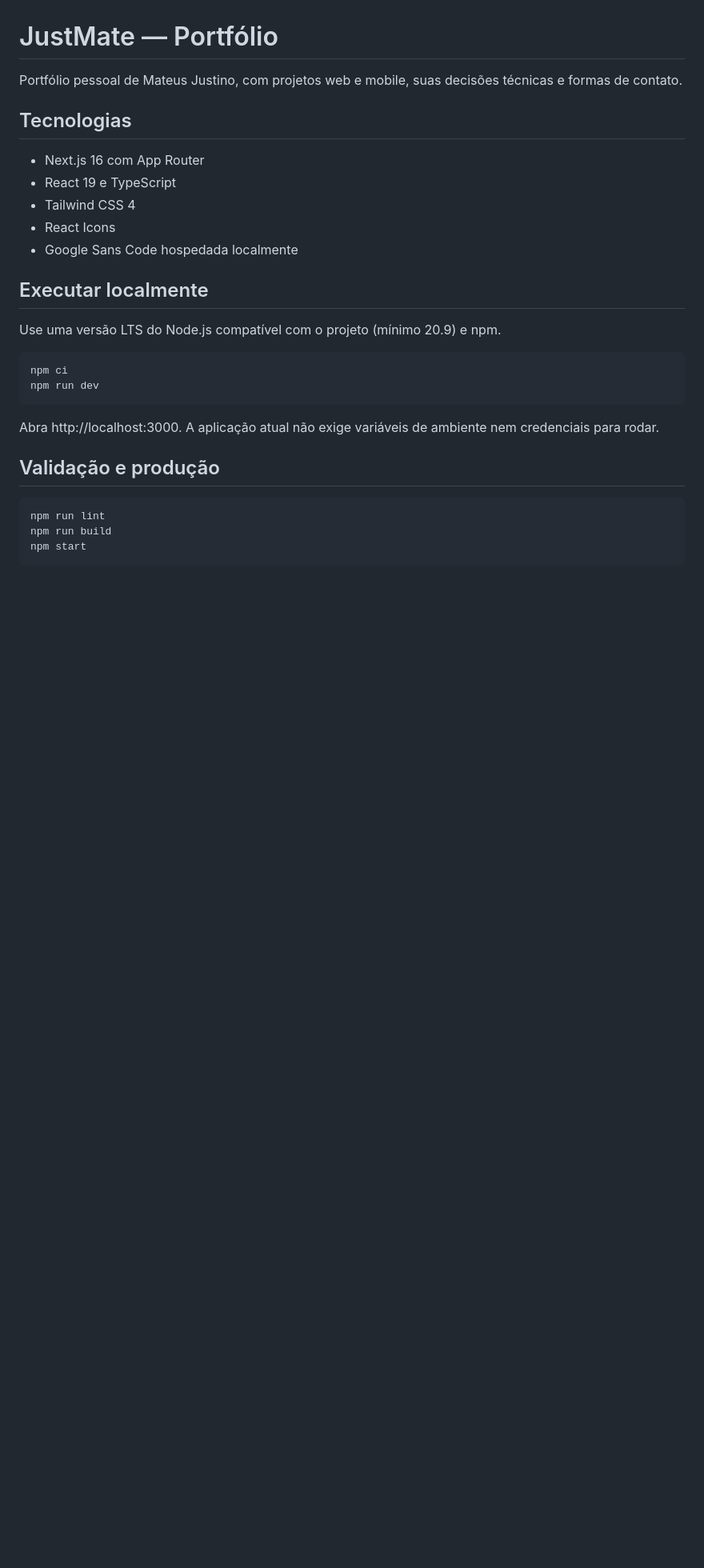
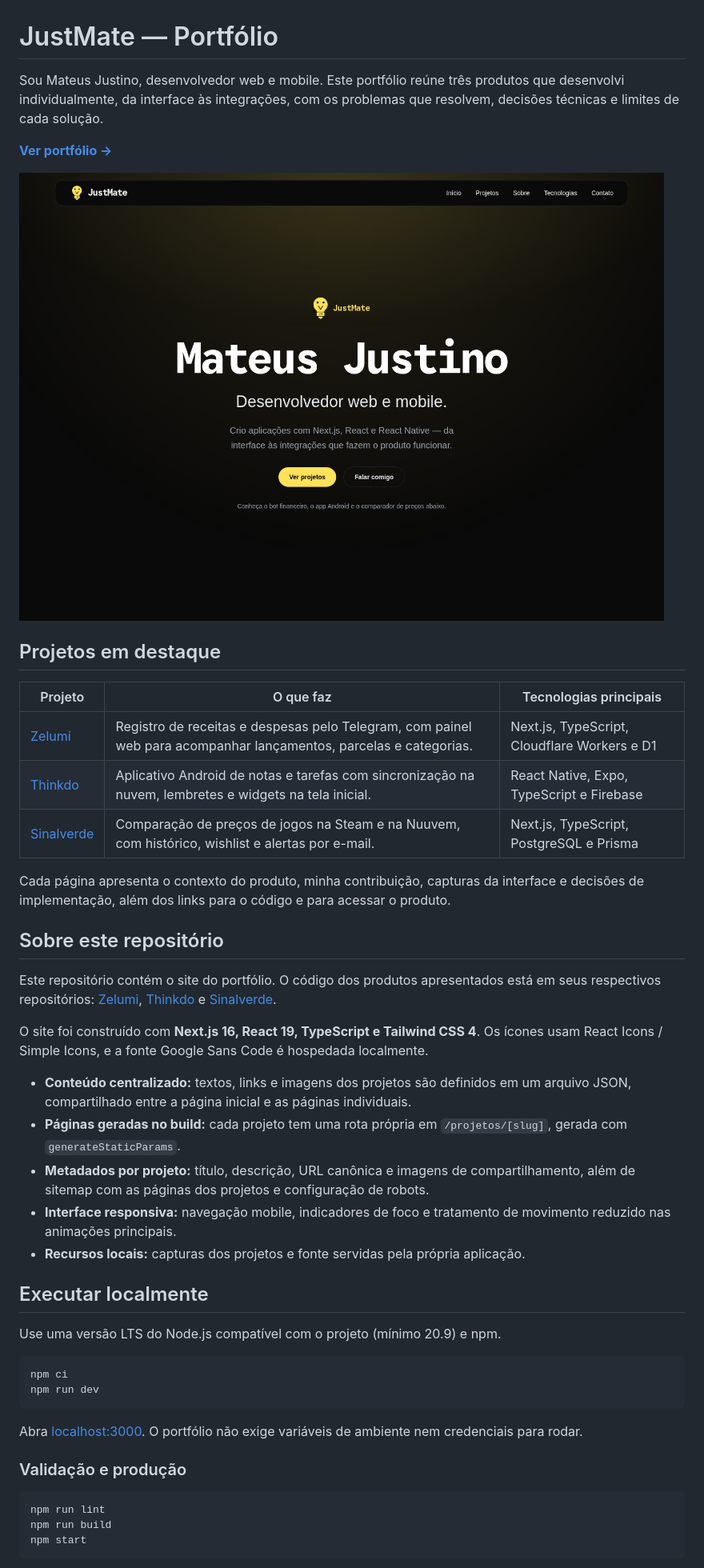
Before and after one commit to justmatedev/justmate, a Markdown page: README.md, the part around one of its changes. Shown at 80% size. GitHub-like rendering; pictures changed too: docs/images/portfolio.png (added); blank space fills up the shorter version.

Commit message:
docs: expand portfolio README and add MIT license

````diff
--- a/README.md
+++ b/README.md
@@ -1,14 +1,32 @@
 # JustMate — Portfólio
 
-Portfólio pessoal de Mateus Justino, com projetos web e mobile, suas decisões técnicas e formas de contato.
+Sou Mateus Justino, desenvolvedor web e mobile. Este portfólio reúne três produtos que desenvolvi individualmente, da interface às integrações, com os problemas que resolvem, decisões técnicas e limites de cada solução.
 
-## Tecnologias
+**[Ver portfólio →](https://justmate.vercel.app)**
 
-- Next.js 16 com App Router
-- React 19 e TypeScript
-- Tailwind CSS 4
-- React Icons
-- Google Sans Code hospedada localmente
+![Página inicial do portfólio JustMate, com a apresentação de Mateus Justino e os links para projetos e contato.](docs/images/portfolio.png)
+
+## Projetos em destaque
+
+| Projeto | O que faz | Tecnologias principais |
+| --- | --- | --- |
+| [Zelumi](https://justmate.vercel.app/projetos/zelumi) | Registro de receitas e despesas pelo Telegram, com painel web para acompanhar lançamentos, parcelas e categorias. | Next.js, TypeScript, Cloudflare Workers e D1 |
+| [Thinkdo](https://justmate.vercel.app/projetos/thinkdo) | Aplicativo Android de notas e tarefas com sincronização na nuvem, lembretes e widgets na tela inicial. | React Native, Expo, TypeScript e Firebase |
+| [Sinalverde](https://justmate.vercel.app/projetos/sinalverde) | Comparação de preços de jogos na Steam e na Nuuvem, com histórico, wishlist e alertas por e-mail. | Next.js, TypeScript, PostgreSQL e Prisma |
+
+Cada página apresenta o contexto do produto, minha contribuição, capturas da interface e decisões de implementação, além dos links para o código e para acessar o produto.
+
+## Sobre este repositório
+
+Este repositório contém o site do portfólio. O código dos produtos apresentados está em seus respectivos repositórios: [Zelumi](https://github.com/justmatedev/zelumi), [Thinkdo](https://github.com/justmatedev/thinkdo) e [Sinalverde](https://github.com/justmatedev/sinalverde).
+
+O site foi construído com **Next.js 16, React 19, TypeScript e Tailwind CSS 4**. Os ícones usam React Icons / Simple Icons, e a fonte Google Sans Code é hospedada localmente.
+
+- **Conteúdo centralizado:** textos, links e imagens dos projetos são definidos em um arquivo JSON, compartilhado entre a página inicial e as páginas individuais.
+- **Páginas geradas no build:** cada projeto tem uma rota própria em `/projetos/[slug]`, gerada com `generateStaticParams`.
+- **Metadados por projeto:** título, descrição, URL canônica e imagens de compartilhamento, além de sitemap com as páginas dos projetos e configuração de robots.
+- **Interface responsiva:** navegação mobile, indicadores de foco e tratamento de movimento reduzido nas animações principais.
+- **Recursos locais:** capturas dos projetos e fonte servidas pela própria aplicação.
 
 ## Executar localmente
 
@@ -19,9 +37,9 @@ npm ci
 npm run dev
 ```
 
-Abra http://localhost:3000. A aplicação atual não exige variáveis de ambiente nem credenciais para rodar.
+Abra [localhost:3000](http://localhost:3000). O portfólio não exige variáveis de ambiente nem credenciais para rodar.
 
-## Validação e produção
+### Validação e produção
 
 ```bash
 npm run lint
````
Also changed, not shown: other parts of README.md (+16 -20 lines), 1 other file.
